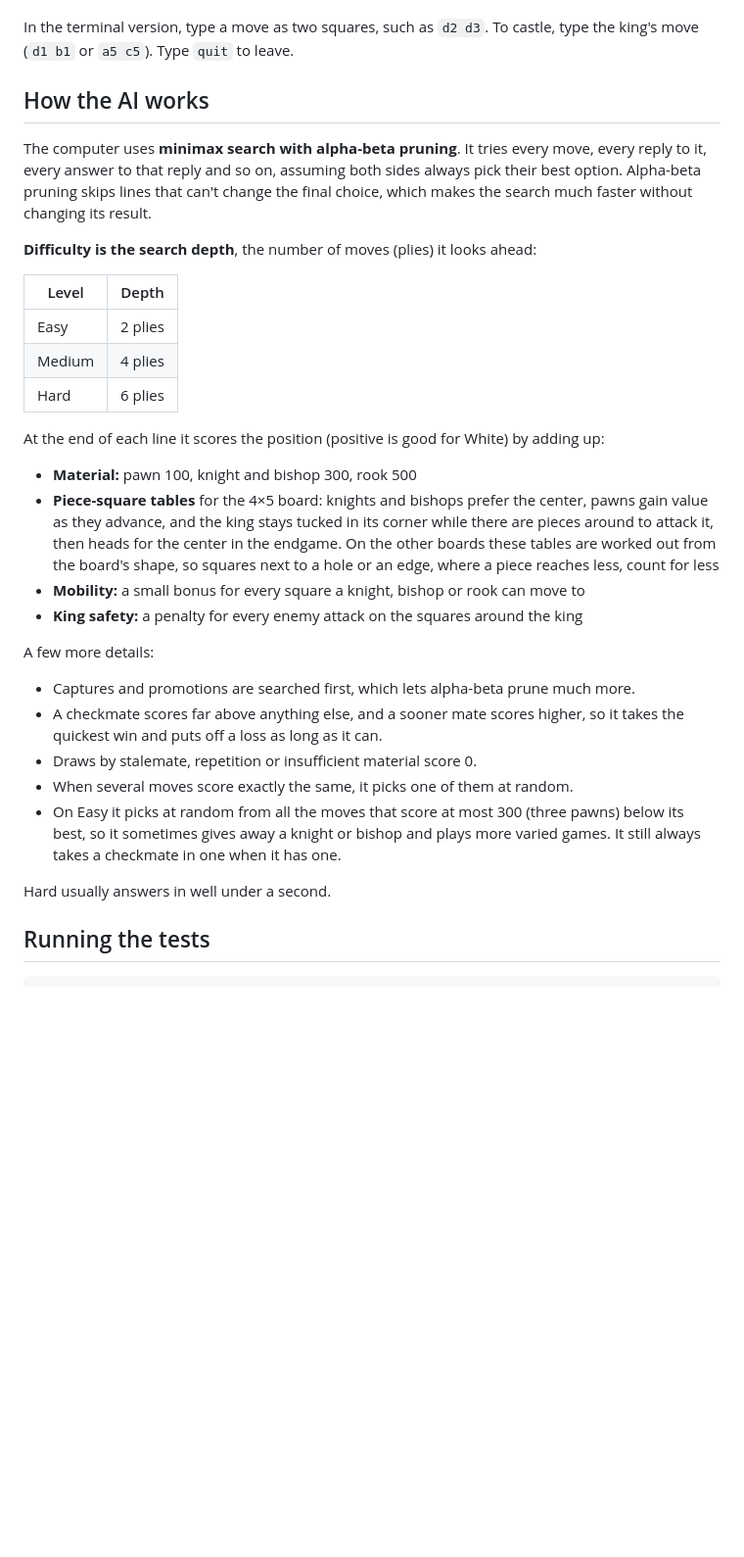
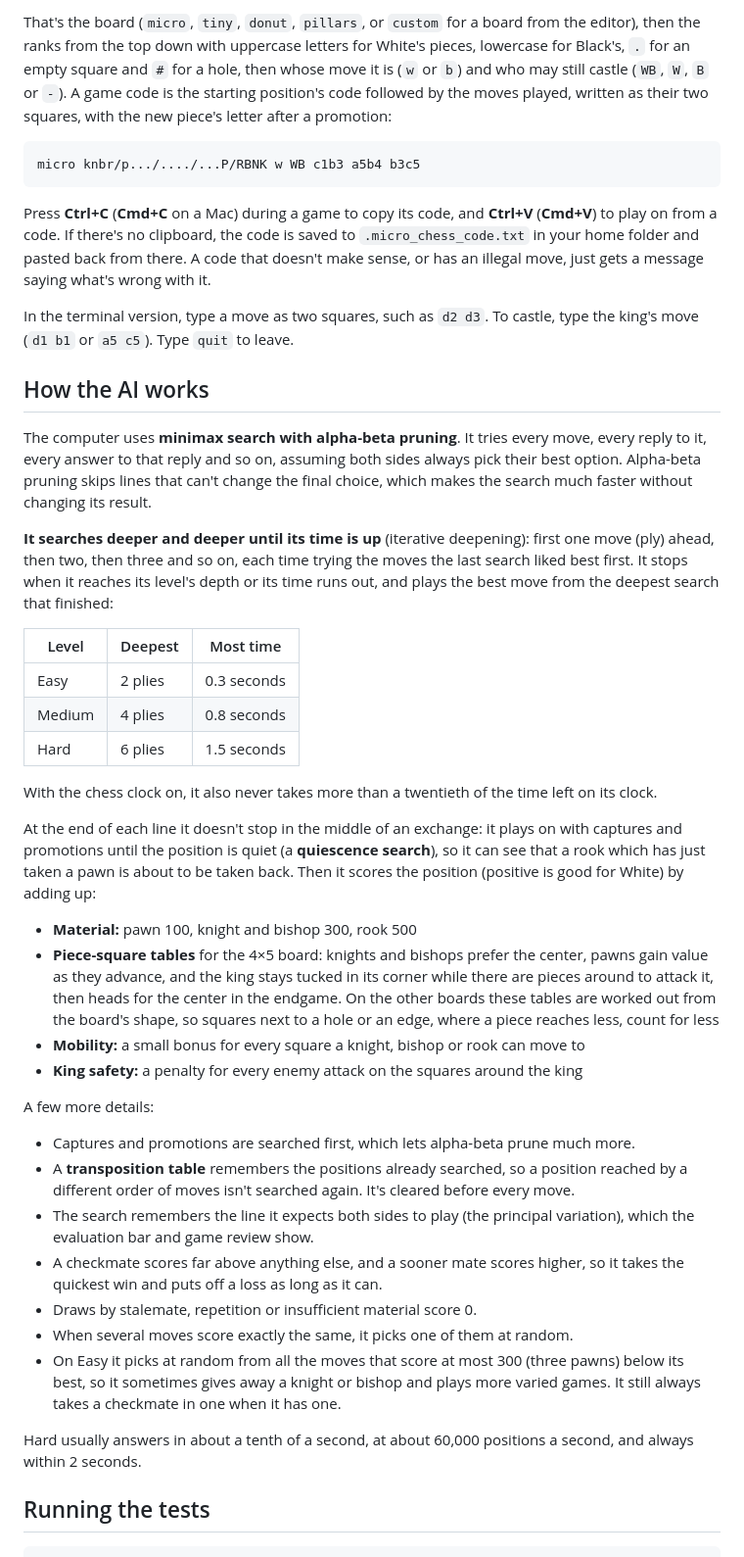
Before and after one commit to nikhilkumar1226/Mirco-Chess, a Markdown page: README.md, the part around one of its changes. Shown at 98% size. Drawn GitHub-style; blank space fills up the shorter version.

````diff
--- a/README.md
+++ b/README.md
@@ -176,3 +238,17 @@ off in Settings.
+That's the board (`micro`, `tiny`, `donut`, `pillars`, or `custom` for a board from the editor),
+then the ranks from the top down with uppercase letters for White's pieces, lowercase for Black's,
+`.` for an empty square and `#` for a hole, then whose move it is (`w` or `b`) and who may still
+castle (`WB`, `W`, `B` or `-`). A game code is the starting position's code followed by the moves
+played, written as their two squares, with the new piece's letter after a promotion:
+
+```
+micro knbr/p.../..../...P/RBNK w WB c1b3 a5b4 b3c5
+```
+
+Press **Ctrl+C** (**Cmd+C** on a Mac) during a game to copy its code, and **Ctrl+V** (**Cmd+V**) to
+play on from a code. If there's no clipboard, the code is saved to `.micro_chess_code.txt` in your
+home folder and pasted back from there. A code that doesn't make sense, or has an illegal move,
+just gets a message saying what's wrong with it.
 
 In the terminal version, type a move as two squares, such as `d2 d3`. To castle, type the king's
 move (`d1 b1` or `a5 c5`). Type `quit` to leave.
@@ -184,15 +260,23 @@ it, every answer to that reply and so on, assuming both sides always pick their
 Alpha-beta pruning skips lines that can't change the final choice, which makes the search much
 faster without changing its result.
 
-**Difficulty is the search depth**, the number of moves (plies) it looks ahead:
+**It searches deeper and deeper until its time is up** (iterative deepening): first one move (ply)
+ahead, then two, then three and so on, each time trying the moves the last search liked best first.
+It stops when it reaches its level's depth or its time runs out, and plays the best move from the
+deepest search that finished:
 
-| Level | Depth |
-| --- | --- |
-| Easy | 2 plies |
-| Medium | 4 plies |
-| Hard | 6 plies |
+| Level | Deepest | Most time |
+| --- | --- | --- |
+| Easy | 2 plies | 0.3 seconds |
+| Medium | 4 plies | 0.8 seconds |
+| Hard | 6 plies | 1.5 seconds |
 
-At the end of each line it scores the position (positive is good for White) by adding up:
+With the chess clock on, it also never takes more than a twentieth of the time left on its clock.
+
+At the end of each line it doesn't stop in the middle of an exchange: it plays on with captures and
+promotions until the position is quiet (a **quiescence search**), so it can see that a rook which
+has just taken a pawn is about to be taken back. Then it scores the position (positive is good for
+White) by adding up:
 
 - **Material:** pawn 100, knight and bishop 300, rook 500
 - **Piece-square tables** for the 4×5 board: knights and bishops prefer the center, pawns gain value
@@ -206,6 +290,10 @@ At the end of each line it scores the position (positive is good for White) by a
 A few more details:
 
 - Captures and promotions are searched first, which lets alpha-beta prune much more.
+- A **transposition table** remembers the positions already searched, so a position reached by a
+  different order of moves isn't searched again. It's cleared before every move.
+- The search remembers the line it expects both sides to play (the principal variation), which the
+  evaluation bar and game review show.
 - A checkmate scores far above anything else, and a sooner mate scores higher, so it takes the
   quickest win and puts off a loss as long as it can.
 - Draws by stalemate, repetition or insufficient material score 0.
@@ -214,7 +302,8 @@ A few more details:
   so it sometimes gives away a knight or bishop and plays more varied games. It still always takes a
   checkmate in one when it has one.
 
-Hard usually answers in well under a second.
+Hard usually answers in about a tenth of a second, at about 60,000 positions a second, and always
+within 2 seconds.
 
 ## Running the tests
 
````
Also changed, not shown: other parts of README.md (+73 -9 lines), docs/screenshot.png.
